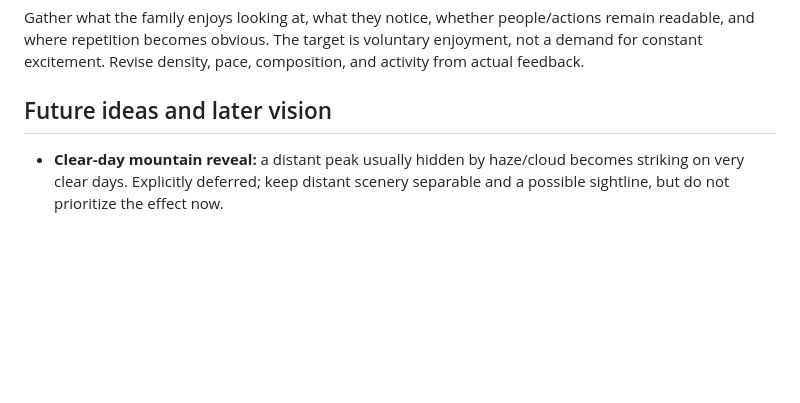
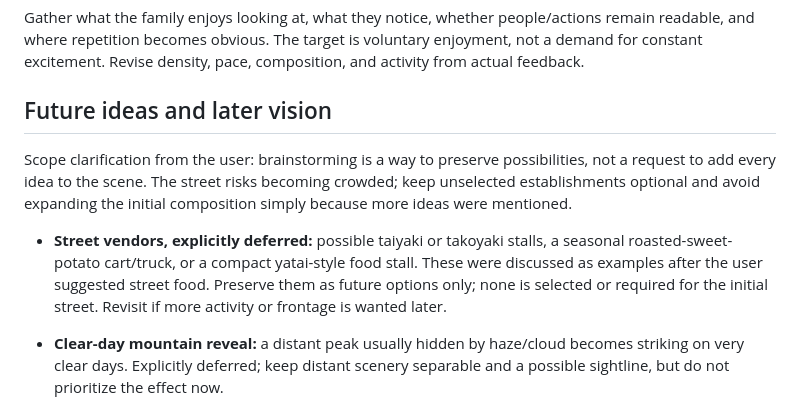
Before and after one commit to aokusavash/magicwindow, a Markdown page: BACKLOG.md, the part around the change. Rendered like a GitHub page; blank space fills up the shorter version.

Commit message:
Keep street-vendor ideas deferred and preserve uncrowded scope

```diff
--- a/BACKLOG.md
+++ b/BACKLOG.md
@@ -83,6 +83,10 @@ Gather what the family enjoys looking at, what they notice, whether people/actio
 
 ## Future ideas and later vision
 
+Scope clarification from the user: brainstorming is a way to preserve possibilities, not a request to add every idea to the scene. The street risks becoming crowded; keep unselected establishments optional and avoid expanding the initial composition simply because more ideas were mentioned.
+
+- **Street vendors, explicitly deferred:** possible taiyaki or takoyaki stalls, a seasonal roasted-sweet-potato cart/truck, or a compact yatai-style food stall. These were discussed as examples after the user suggested street food. Preserve them as future options only; none is selected or required for the initial street. Revisit if more activity or frontage is wanted later.
+
 - **Clear-day mountain reveal:** a distant peak usually hidden by haze/cloud becomes striking on very clear days. Explicitly deferred; keep distant scenery separable and a possible sightline, but do not prioritize the effect now.
 - **Bus stop:** a larger moving vehicle, arrivals/departures, and varied groups including possible schoolchildren; discuss placement and desired prominence before treating it as required.
 - **Additional user-suggested establishments:** a Japanese convenience store (konbini), offering recognizable Japanese character and frequent customer arrivals/departures; a cozy, relaxing bookstore; and a cute coffee shop with customers seated indoors, by the window, or out front. Compare their visual character and activities against the other candidates when choosing the limited remaining frontage. None has been selected for implementation.
```
